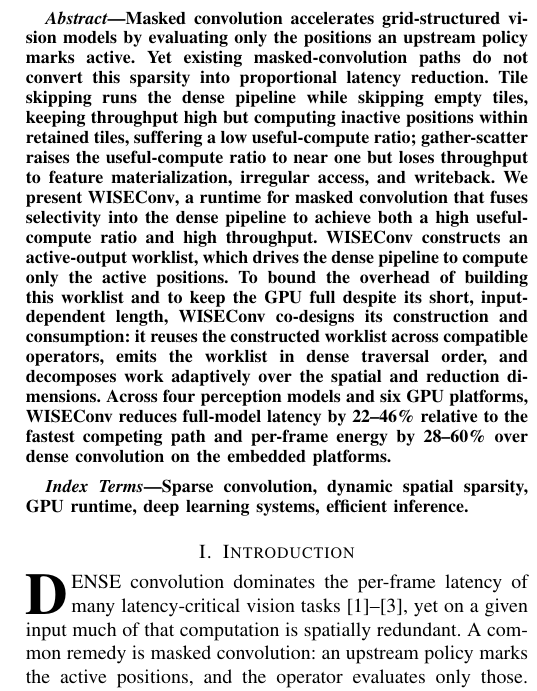
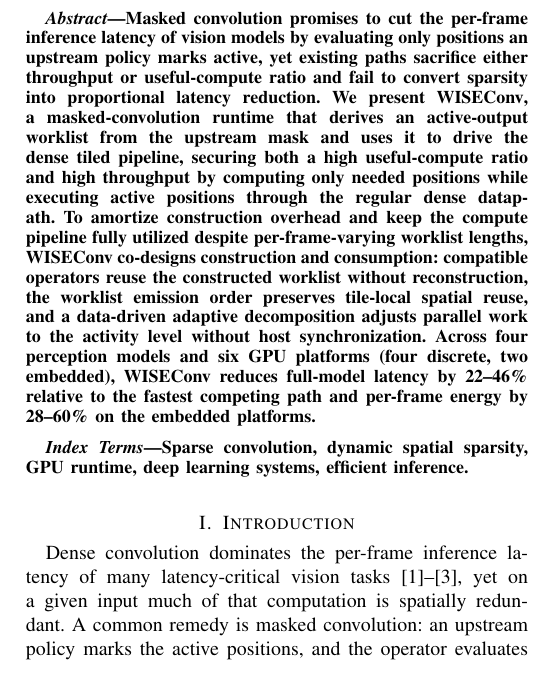
Before and after one commit to guanxiux/RAL, a LaTeX paper (main.tex, which reads src/intro.tex): part of one column of page 1 of 6, cut at the place of the change. Compiled offline with pdfLaTeX; a missing font is replaced by an installed copy or a similar font; a LaTeX package or settings file that is missing is left out.

Commit message:
Rewrite abstract; align intro wording with abstract

```diff
--- a/main.tex
+++ b/main.tex
@@ -38,25 +38,23 @@
 % differences, and learned gates expose where computation is unnecessary, yet
 % existing masked-convolution paths do not convert this sparsity into proportional
 % latency reduction.
-Masked convolution accelerates grid-structured vision models by evaluating only
-the positions an upstream policy marks active. Yet existing masked-convolution
-paths do not convert this sparsity into proportional latency reduction. Tile skipping runs the dense pipeline while skipping empty tiles, keeping
-throughput high but computing inactive positions within retained tiles, suffering
-a low useful-compute ratio; gather-scatter raises the useful-compute ratio to
-near one but loses throughput to feature materialization, irregular access, and
-% ORIG word "runtime": an execution model
-writeback. We present \sysname, a runtime for masked convolution that fuses
-selectivity into the dense pipeline to achieve both a high useful-compute ratio
-and high throughput. \sysname constructs an active-output worklist,
-which drives the dense pipeline to compute only the active positions. To bound the
-overhead of building this worklist and to keep the GPU full despite its short,
-input-dependent length, \sysname co-designs its construction and consumption:
-it reuses the constructed worklist across compatible operators, emits the worklist in dense
-traversal order, and decomposes work adaptively over the spatial and reduction
-dimensions. Across
-four perception models and six GPU platforms, \sysname reduces full-model latency
-by 22--46\% relative to the fastest competing path and per-frame energy by
-28--60\% over dense convolution on the embedded platforms.
+Masked convolution promises to cut the per-frame inference latency of vision models by
+evaluating only positions an upstream policy marks active, yet existing paths
+sacrifice either throughput or useful-compute ratio and fail to convert sparsity
+into proportional latency reduction. We present \sysname, a masked-convolution
+runtime that derives an active-output worklist from the upstream mask and uses it
+to drive the dense tiled pipeline, securing both a high useful-compute ratio and
+high throughput by computing only needed positions while executing active positions
+through the regular dense datapath.
+To amortize construction overhead and keep the compute
+pipeline fully utilized despite per-frame-varying worklist lengths, \sysname
+co-designs construction and consumption: compatible operators reuse the
+constructed worklist without reconstruction, the worklist emission order
+preserves tile-local spatial reuse, and a data-driven adaptive decomposition
+adjusts parallel work to the activity level without host synchronization. Across
+four perception models and six GPU platforms (four discrete, two embedded),
+\sysname reduces full-model latency by 22--46\% relative to the fastest competing
+path and per-frame energy by 28--60\% on the embedded platforms.
 \end{abstract}
 
 \begin{IEEEkeywords}
--- a/src/intro.tex
+++ b/src/intro.tex
@@ -15,7 +15,7 @@
 % gates~\cite{evconv,asyncsparse,deltacnn,dgnet,dynconv}. Whatever the source, the
 % mask poses the same operator-level problem: compute the convolution only at the
 % active positions of a dense 2D feature grid.
-\IEEEPARstart{D}{ense} convolution dominates the per-frame latency of many
+Dense convolution dominates the per-frame inference latency of many
 latency-critical vision tasks~\cite{nanoflownet,fastdepth,perclatency}, yet on a given input much of that computation is
 spatially redundant. A
 common remedy is masked convolution: an upstream policy marks the active
```
Also changed, not shown: src/background.tex (+0 -4 lines), main.pdf.
